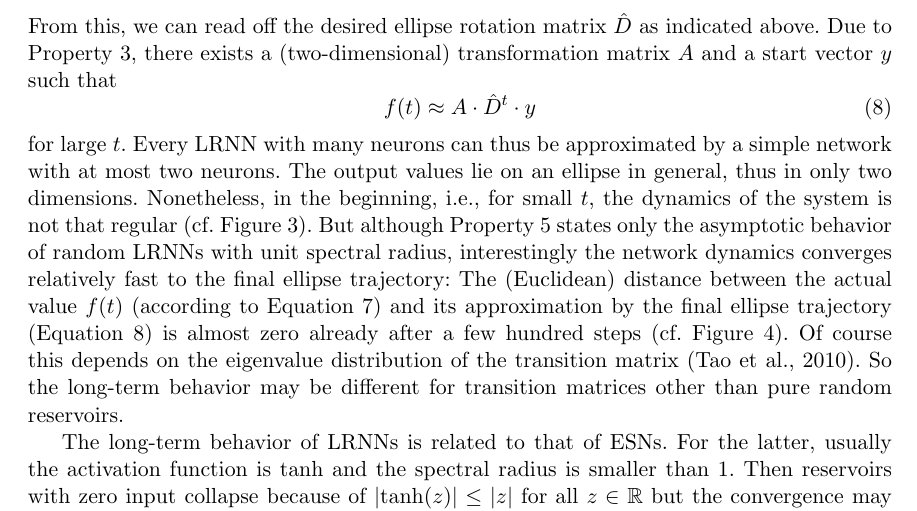
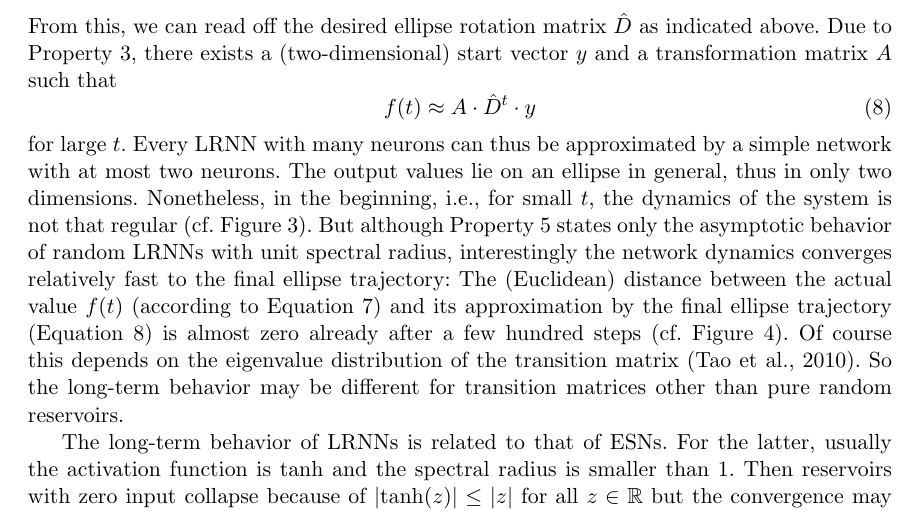
Before and after one commit to OliverObst/decorating, a LaTeX paper (paper/recupred.tex): part of page 14 of 41, cut so that both start at the same text. Compiled offline with pdfLaTeX.

Commit message:
only start vector is two-dimensional

```diff
--- a/paper/recupred.tex
+++ b/paper/recupred.tex
@@ -819,8 +819,8 @@ get:
 	\end{array} \right]}_{\displaystyle\hat{D}}\,\cdot\,f(t)
 \end{eqnarray*}
 From this, we can read off the desired ellipse rotation matrix $\hat{D}$ as
-indicated above. Due to \cref{chad}, there exists a (two-dimensional)
-transformation matrix $A$ and a start vector $y$ such that
+indicated above. Due to \cref{chad}, there exists a (two-dimensional) start
+vector $y$ and a transformation matrix $A$ such that
 \begin{equation}\label{twodim}
 	f(t) \approx A \cdot \hat{D}^t \cdot y
 \end{equation}
```
